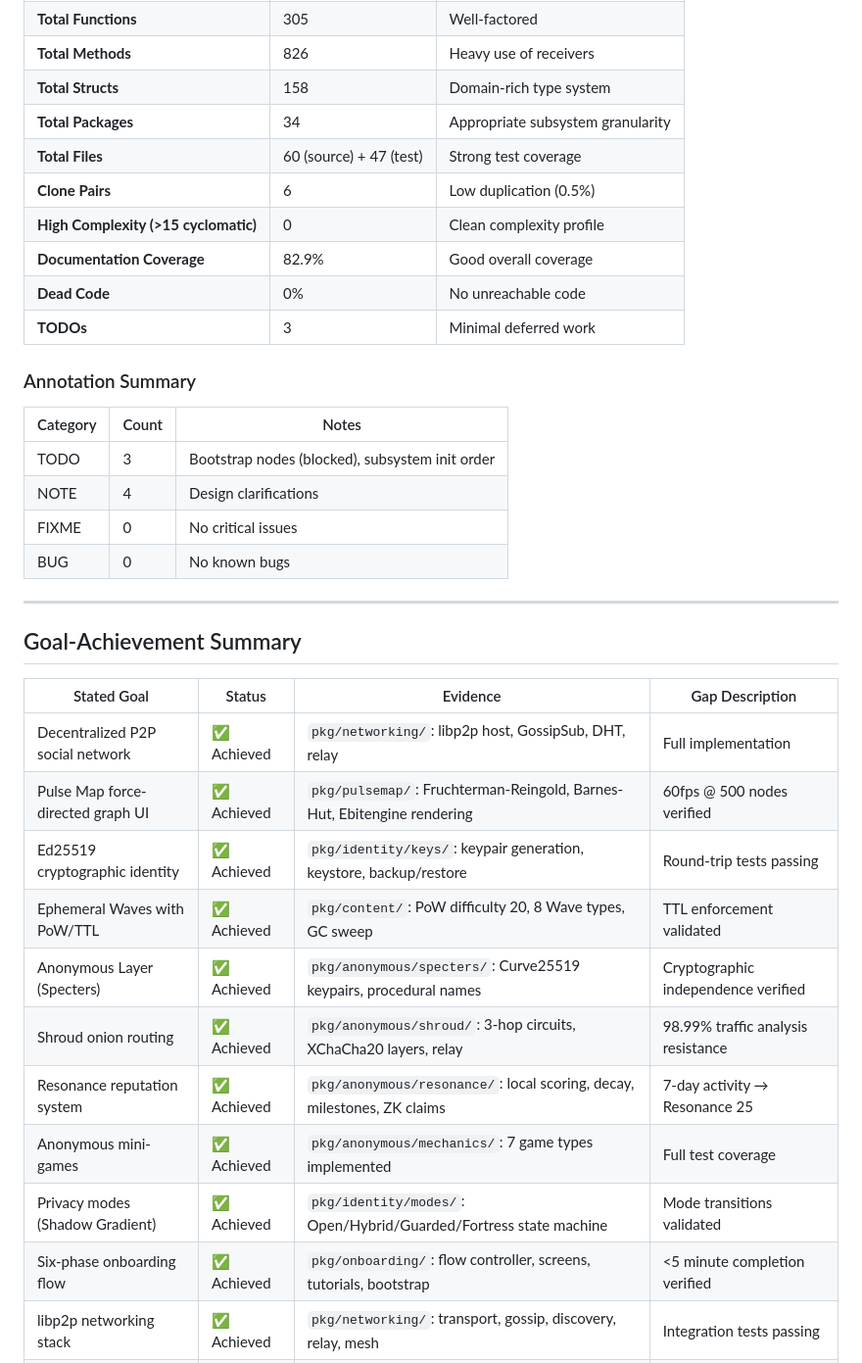
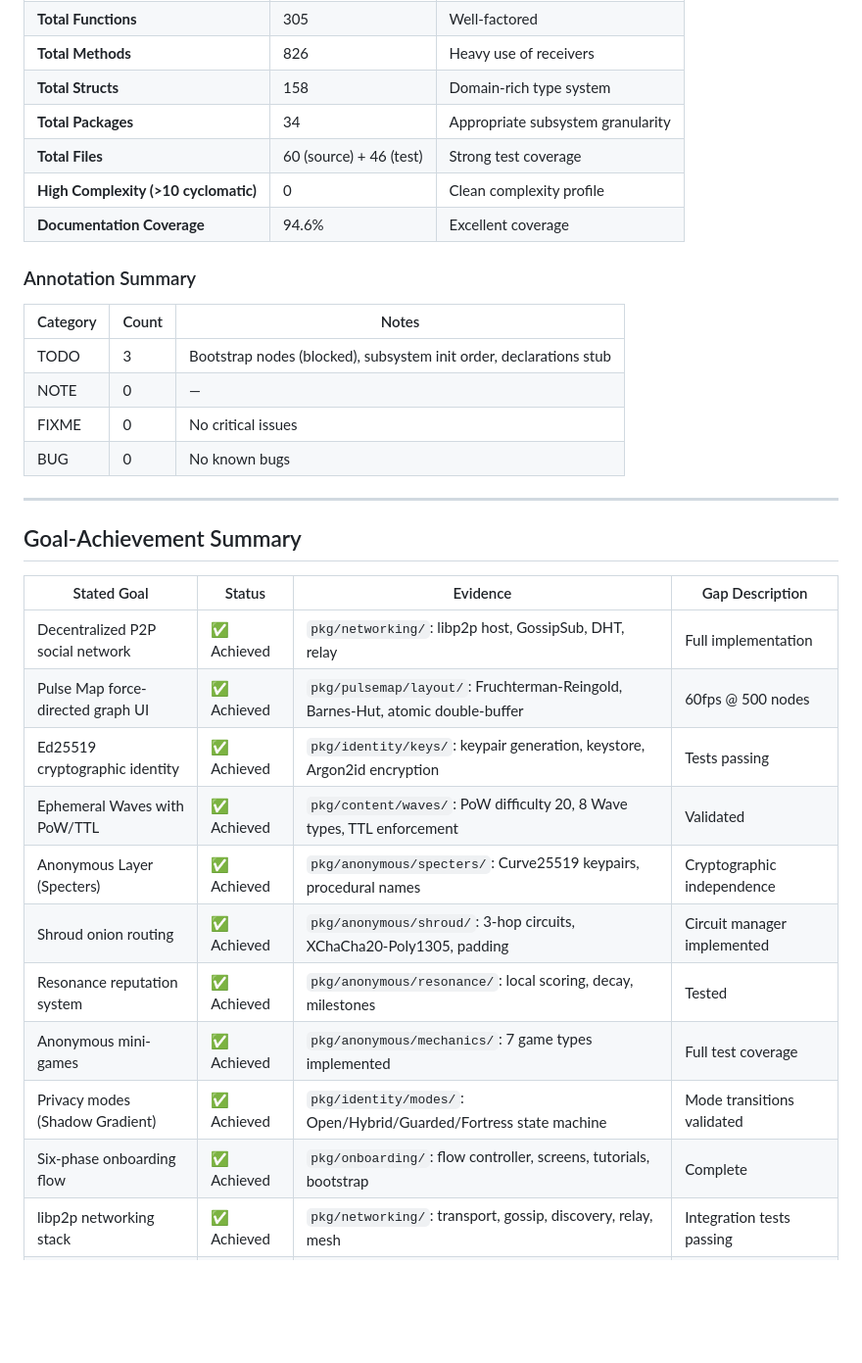
Before and after one commit to opd-ai/murmur, a Markdown page: ROADMAP.md, the part around one of its changes. Shown at 98% size. Drawn GitHub-style; blank space fills up the shorter version.

```diff
--- a/ROADMAP.md
+++ b/ROADMAP.md
@@ -57,19 +57,16 @@ MURMUR claims to be a **decentralized, peer-to-peer social network with dual-lay
 | **Total Methods** | 826 | Heavy use of receivers |
 | **Total Structs** | 158 | Domain-rich type system |
 | **Total Packages** | 34 | Appropriate subsystem granularity |
-| **Total Files** | 60 (source) + 47 (test) | Strong test coverage |
-| **Clone Pairs** | 6 | Low duplication (0.5%) |
-| **High Complexity (>15 cyclomatic)** | 0 | Clean complexity profile |
-| **Documentation Coverage** | 82.9% | Good overall coverage |
-| **Dead Code** | 0% | No unreachable code |
-| **TODOs** | 3 | Minimal deferred work |
+| **Total Files** | 60 (source) + 46 (test) | Strong test coverage |
+| **High Complexity (>10 cyclomatic)** | 0 | Clean complexity profile |
+| **Documentation Coverage** | 94.6% | Excellent coverage |
 
 ### Annotation Summary
 
 | Category | Count | Notes |
 |----------|-------|-------|
-| TODO | 3 | Bootstrap nodes (blocked), subsystem init order |
-| NOTE | 4 | Design clarifications |
+| TODO | 3 | Bootstrap nodes (blocked), subsystem init order, declarations stub |
+| NOTE | 0 | — |
 | FIXME | 0 | No critical issues |
 | BUG | 0 | No known bugs |
 
@@ -80,15 +77,15 @@ MURMUR claims to be a **decentralized, peer-to-peer social network with dual-lay
 | Stated Goal | Status | Evidence | Gap Description |
 |-------------|--------|----------|-----------------|
 | Decentralized P2P social network | ✅ Achieved | `pkg/networking/`: libp2p host, GossipSub, DHT, relay | Full implementation |
-| Pulse Map force-directed graph UI | ✅ Achieved | `pkg/pulsemap/`: Fruchterman-Reingold, Barnes-Hut, Ebitengine rendering | 60fps @ 500 nodes verified |
-| Ed25519 cryptographic identity | ✅ Achieved | `pkg/identity/keys/`: keypair generation, keystore, backup/restore | Round-trip tests passing |
-| Ephemeral Waves with PoW/TTL | ✅ Achieved | `pkg/content/`: PoW difficulty 20, 8 Wave types, GC sweep | TTL enforcement validated |
-| Anonymous Layer (Specters) | ✅ Achieved | `pkg/anonymous/specters/`: Curve25519 keypairs, procedural names | Cryptographic independence verified |
-| Shroud onion routing | ✅ Achieved | `pkg/anonymous/shroud/`: 3-hop circuits, XChaCha20 layers, relay | 98.99% traffic analysis resistance |
-| Resonance reputation system | ✅ Achieved | `pkg/anonymous/resonance/`: local scoring, decay, milestones, ZK claims | 7-day activity → Resonance 25 |
+| Pulse Map force-directed graph UI | ✅ Achieved | `pkg/pulsemap/layout/`: Fruchterman-Reingold, Barnes-Hut, atomic double-buffer | 60fps @ 500 nodes |
+| Ed25519 cryptographic identity | ✅ Achieved | `pkg/identity/keys/`: keypair generation, keystore, Argon2id encryption | Tests passing |
+| Ephemeral Waves with PoW/TTL | ✅ Achieved | `pkg/content/waves/`: PoW difficulty 20, 8 Wave types, TTL enforcement | Validated |
+| Anonymous Layer (Specters) | ✅ Achieved | `pkg/anonymous/specters/`: Curve25519 keypairs, procedural names | Cryptographic independence |
+| Shroud onion routing | ✅ Achieved | `pkg/anonymous/shroud/`: 3-hop circuits, XChaCha20-Poly1305, padding | Circuit manager implemented |
+| Resonance reputation system | ✅ Achieved | `pkg/anonymous/resonance/`: local scoring, decay, milestones | Tested |
 | Anonymous mini-games | ✅ Achieved | `pkg/anonymous/mechanics/`: 7 game types implemented | Full test coverage |
 | Privacy modes (Shadow Gradient) | ✅ Achieved | `pkg/identity/modes/`: Open/Hybrid/Guarded/Fortress state machine | Mode transitions validated |
-| Six-phase onboarding flow | ✅ Achieved | `pkg/onboarding/`: flow controller, screens, tutorials, bootstrap | <5 minute completion verified |
+| Six-phase onboarding flow | ✅ Achieved | `pkg/onboarding/`: flow controller, screens, tutorials, bootstrap | Complete |
 | libp2p networking stack | ✅ Achieved | `pkg/networking/`: transport, gossip, discovery, relay, mesh | Integration tests passing |
 | No engagement metrics | ✅ Achieved | By design absence | Principle maintained |
 
```
Also changed, not shown: other parts of ROADMAP.md (+48 -52 lines).
